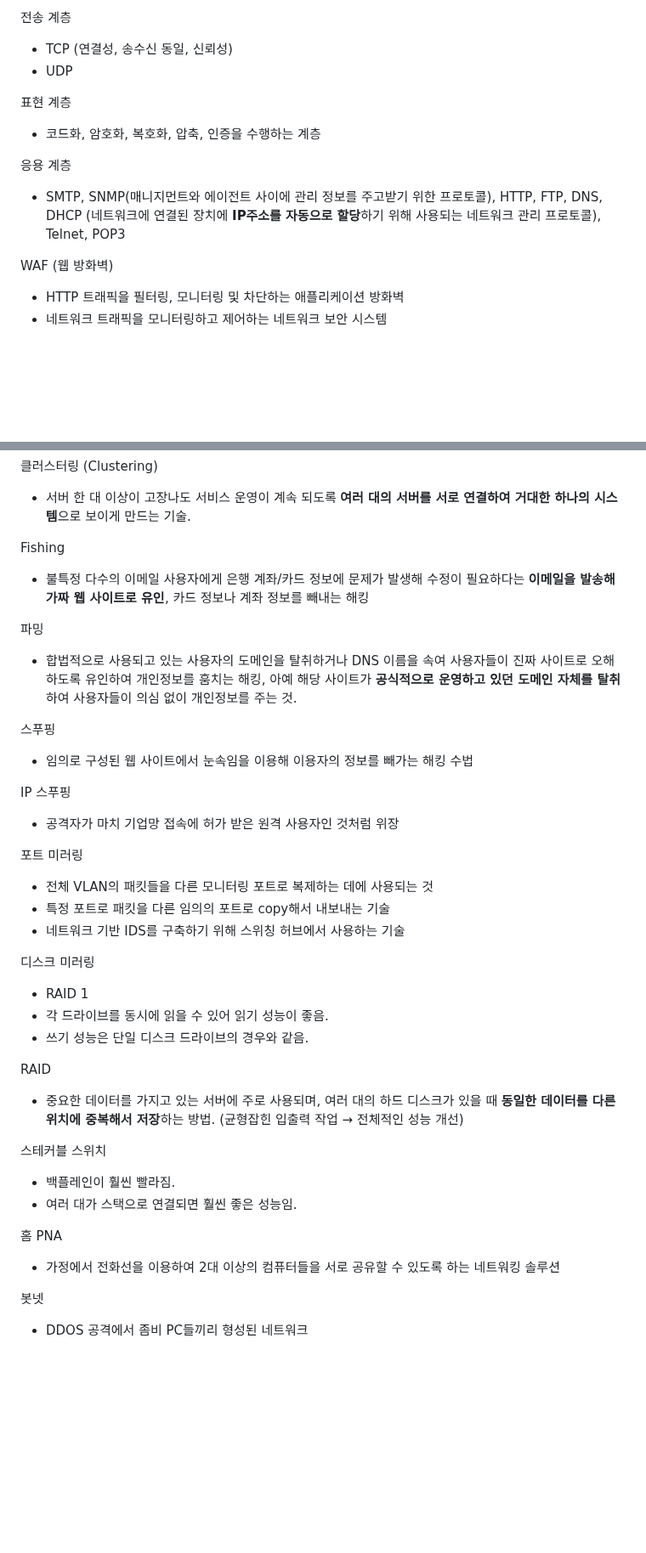
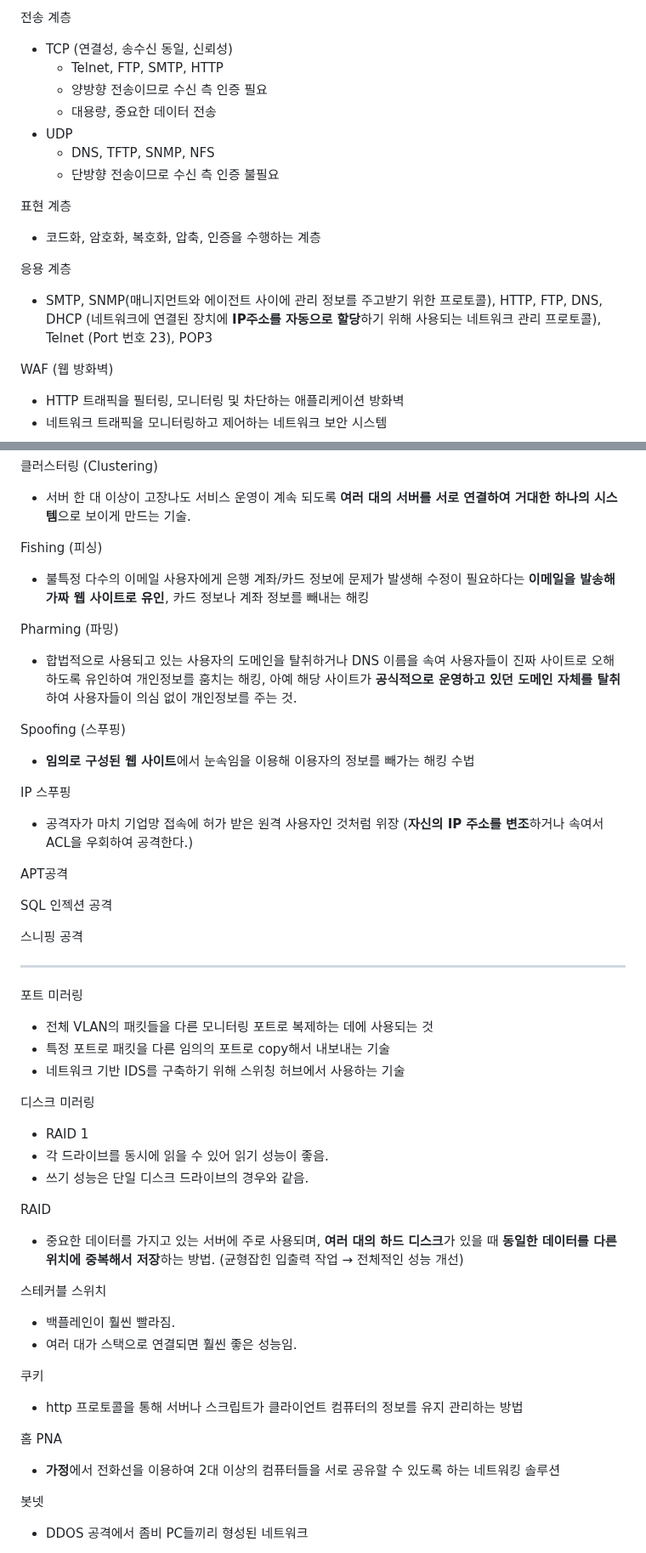
Before and after one commit to codeleo-cat/amari-s-dev-log, a Markdown page: License/실기-네트워크 관리사 2급.md, 2 parts joined by grey strips. Shown at 85% size. GitHub-like rendering; blank space fills up the shorter version.

Commit message:
vault backup: 2024-03-13 20:36:08

```diff
--- a/License/실기-네트워크 관리사 2급.md
+++ b/License/실기-네트워크 관리사 2급.md
@@ -42,13 +42,18 @@
 
 전송 계층
 - TCP (연결성, 송수신 동일, 신뢰성)
+	- Telnet, FTP, SMTP, HTTP
+	- 양방향 전송이므로 수신 측 인증 필요
+	- 대용량, 중요한 데이터 전송
 - UDP
+	- DNS, TFTP, SNMP, NFS
+	- 단방향 전송이므로 수신 측 인증 불필요
 
 표현 계층
 - 코드화, 암호화, 복호화, 압축, 인증을 수행하는 계층
 
 응용 계층
-- SMTP, SNMP(매니지먼트와 에이전트 사이에 관리 정보를 주고받기 위한 프로토콜), HTTP, FTP, DNS, DHCP (네트워크에 연결된 장치에 **IP주소를 자동으로 할당**하기 위해 사용되는 네트워크 관리 프로토콜), Telnet, POP3
+- SMTP, SNMP(매니지먼트와 에이전트 사이에 관리 정보를 주고받기 위한 프로토콜), HTTP, FTP, DNS, DHCP (네트워크에 연결된 장치에 **IP주소를 자동으로 할당**하기 위해 사용되는 네트워크 관리 프로토콜), Telnet (Port 번호 23), POP3
 
 WAF (웹 방화벽)
 - HTTP 트래픽을 필터링, 모니터링 및 차단하는 애플리케이션 방화벽
@@ -131,17 +136,25 @@ Serial Port
 클러스터링 (Clustering)
 - 서버 한 대 이상이 고장나도 서비스 운영이 계속 되도록 **여러 대의 서버를 서로 연결하여 거대한 하나의 시스템**으로 보이게 만드는 기술.
 
-Fishing
+Fishing (피싱)
 - 불특정 다수의 이메일 사용자에게 은행 계좌/카드 정보에 문제가 발생해 수정이 필요하다는 **이메일을 발송해 가짜 웹 사이트로 유인**, 카드 정보나 계좌 정보를 빼내는 해킹
 
-파밍
+Pharming (파밍)
 - 합법적으로 사용되고 있는 사용자의 도메인을 탈취하거나 DNS 이름을 속여 사용자들이 진짜 사이트로 오해 하도록 유인하여 개인정보를 훔치는 해킹, 아예 해당 사이트가 **공식적으로 운영하고 있던 도메인 자체를 탈취**하여 사용자들이 의심 없이 개인정보를 주는 것.
 
-스푸핑
-- 임의로 구성된 웹 사이트에서 눈속임을 이용해 이용자의 정보를 빼가는 해킹 수법
+Spoofing (스푸핑)
+- **임의로 구성된 웹 사이트**에서 눈속임을 이용해 이용자의 정보를 빼가는 해킹 수법
 
 IP 스푸핑
-- 공격자가 마치 기업망 접속에 허가 받은 원격 사용자인 것처럼 위장
+- 공격자가 마치 기업망 접속에 허가 받은 원격 사용자인 것처럼 위장 (**자신의 IP 주소를 변조**하거나 속여서 ACL을 우회하여 공격한다.)
+
+APT공격
+
+SQL 인젝션 공격
+
+스니핑 공격
+
+---
 
 포트 미러링
 - 전체 VLAN의 패킷들을 다른 모니터링 포트로 복제하는 데에 사용되는 것
@@ -154,14 +167,17 @@ IP 스푸핑
 - 쓰기 성능은 단일 디스크 드라이브의 경우와 같음.
 
 RAID
-- 중요한 데이터를 가지고 있는 서버에 주로 사용되며, 여러 대의 하드 디스크가 있을 때 **동일한 데이터를 다른 위치에 중복해서 저장**하는 방법. (균형잡힌 입출력 작업 &rarr; 전체적인 성능 개선)
+- 중요한 데이터를 가지고 있는 서버에 주로 사용되며, **여러 대의 하드 디스크**가 있을 때 **동일한 데이터를 다른 위치에 중복해서 저장**하는 방법. (균형잡힌 입출력 작업 &rarr; 전체적인 성능 개선)
 
 스테커블 스위치
 - 백플레인이 훨씬 빨라짐.
 - 여러 대가 스택으로 연결되면 훨씬 좋은 성능임.
 
+쿠키
+- http 프로토콜을 통해 서버나 스크립트가 클라이언트 컴퓨터의 정보를 유지 관리하는 방법
+
 홈 PNA
-- 가정에서 전화선을 이용하여 2대 이상의 컴퓨터들을 서로 공유할 수 있도록 하는 네트워킹 솔루션
+- **가정**에서 전화선을 이용하여 2대 이상의 컴퓨터들을 서로 공유할 수 있도록 하는 네트워킹 솔루션
 
 봇넷
 - DDOS 공격에서 좀비 PC들끼리 형성된 네트워크
```
Also changed, not shown: other parts of License/실기-네트워크 관리사 2급.md (+3 -2 lines), Books/그림으로 배우는 리눅스 구조.md (deleted, +0 -1 lines).
